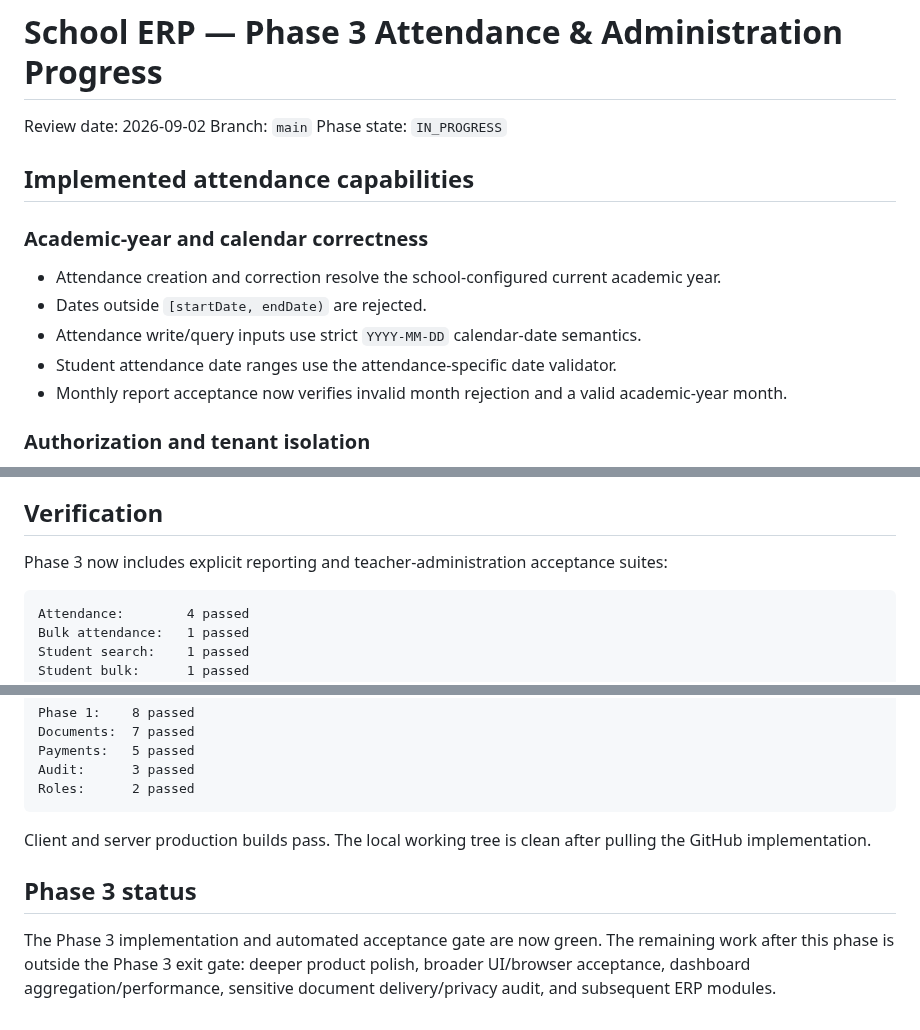
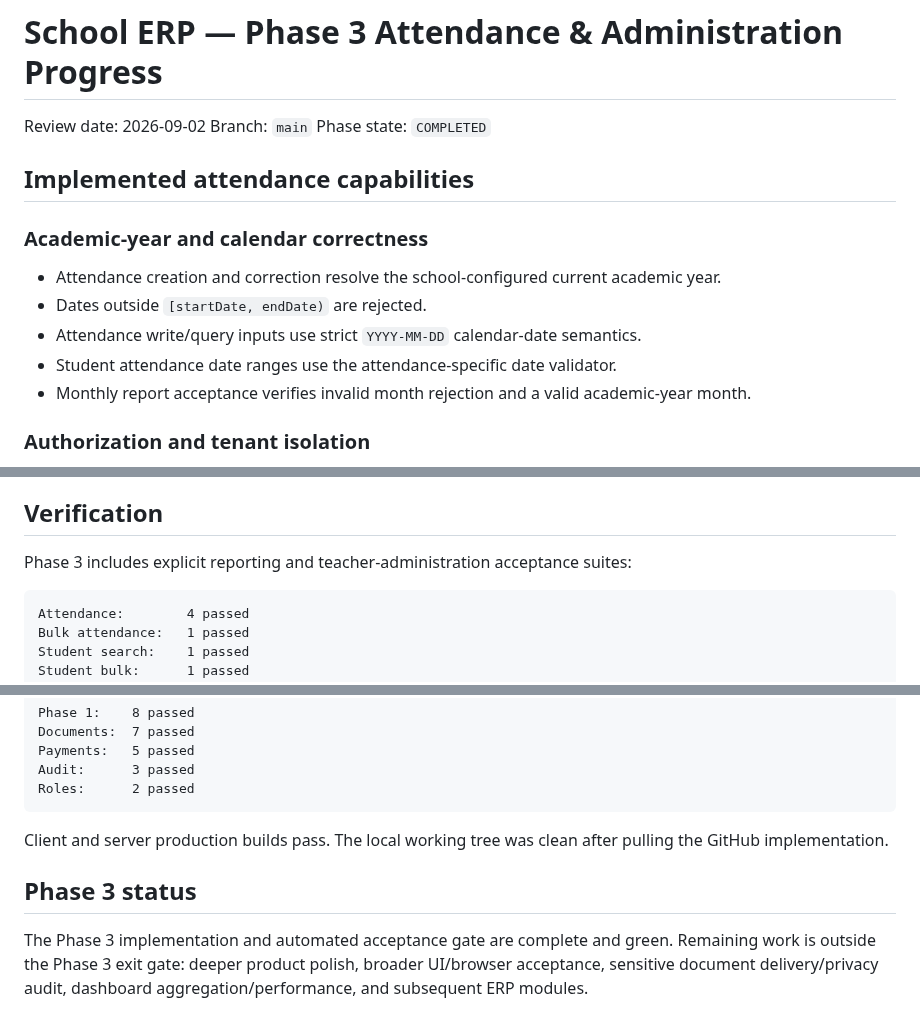
Before and after one commit to araj3539/school-erp, a Markdown page: docs/phase3-attendance-progress.md, 3 parts joined by grey strips. Drawn GitHub-style.

Commit message:
docs(phase3): mark attendance and administration phase complete

````diff
--- a/docs/phase3-attendance-progress.md
+++ b/docs/phase3-attendance-progress.md
@@ -2,7 +2,7 @@
 
 Review date: 2026-09-02
 Branch: `main`
-Phase state: `IN_PROGRESS`
+Phase state: `COMPLETED`
 
 ## Implemented attendance capabilities
 
@@ -11,7 +11,7 @@ Phase state: `IN_PROGRESS`
 - Dates outside `[startDate, endDate)` are rejected.
 - Attendance write/query inputs use strict `YYYY-MM-DD` calendar-date semantics.
 - Student attendance date ranges use the attendance-specific date validator.
-- Monthly report acceptance now verifies invalid month rejection and a valid academic-year month.
+- Monthly report acceptance verifies invalid month rejection and a valid academic-year month.
 
 ### Authorization and tenant isolation
 - Teachers can mark attendance only for assigned classes.
@@ -57,7 +57,7 @@ Attendance uses **date-only semantics** for school reporting. `YYYY-MM-DD` repre
 
 ## Verification
 
-Phase 3 now includes explicit reporting and teacher-administration acceptance suites:
+Phase 3 includes explicit reporting and teacher-administration acceptance suites:
 
 ```text
 Attendance:        4 passed
@@ -79,8 +79,8 @@ Audit:      3 passed
 Roles:      2 passed
 ```
 
-Client and server production builds pass. The local working tree is clean after pulling the GitHub implementation.
+Client and server production builds pass. The local working tree was clean after pulling the GitHub implementation.
 
 ## Phase 3 status
 
-The Phase 3 implementation and automated acceptance gate are now green. The remaining work after this phase is outside the Phase 3 exit gate: deeper product polish, broader UI/browser acceptance, dashboard aggregation/performance, sensitive document delivery/privacy audit, and subsequent ERP modules.
+The Phase 3 implementation and automated acceptance gate are complete and green. Remaining work is outside the Phase 3 exit gate: deeper product polish, broader UI/browser acceptance, sensitive document delivery/privacy audit, dashboard aggregation/performance, and subsequent ERP modules.
````
